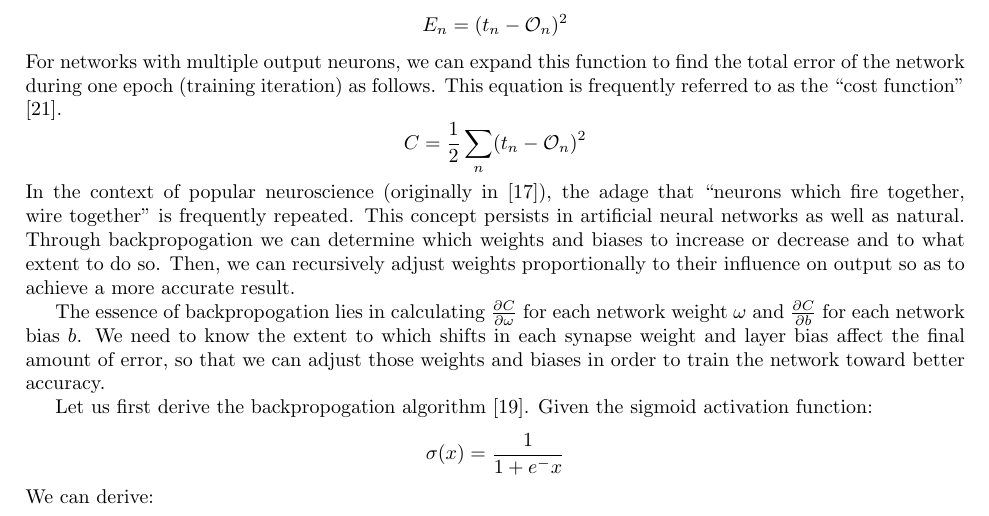
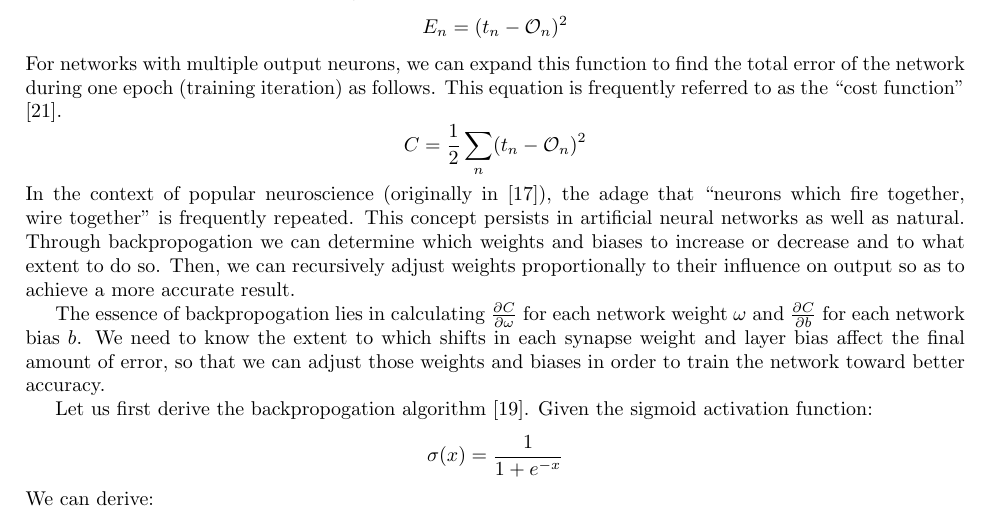
Before and after one commit to ErikBoesen/ee, a LaTeX paper (essay.tex): part of page 4 of 13, cut so that both start at the same text. Compiled offline with pdfLaTeX.

Commit message:
Fix broken exponents in representation of sigmoid functions

```diff
--- a/essay.tex
+++ b/essay.tex
@@ -134,9 +134,9 @@ In the context of popular neuroscience (originally in \cite{neuronsfire}), the a
 The essence of backpropogation lies in calculating $\frac{\partial{C}}{\partial{\omega}}$ for each network weight $\omega$ and $\frac{\partial{C}}{\partial{b}}$ for each network bias $b$. We need to know the extent to which shifts in each synapse weight and layer bias affect the final amount of error, so that we can adjust those weights and biases in order to train the network toward better accuracy.
 
 Let us first derive the backpropogation algorithm \cite{derivebackprop}. Given the sigmoid activation function:
-$$\sigma(x)=\frac{1}{1+e^-x}$$
+$$\sigma(x)=\frac{1}{1+e^{-x}}$$
 We can derive:
-$$\sigma'(x)=\frac{e^-x}{(1+e^-x)^2}=\frac{(1+e^-x)-1}{(1+e^-x)^2}=\frac{1+e^-x}{(1+e^-x)^2}-\left(\frac{1}{1+e^-x}\right)^2=\sigma(x)-\sigma(x)^2=\sigma(x)(1-\sigma(x))$$
+$$\sigma'(x)=\frac{e^-x}{(1+e^{-x})^2}=\frac{(1+e^{-x})-1}{(1+e^{-x})^2}=\frac{1+e^{-x}}{(1+e^{-x})^2}-\left(\frac{1}{1+e^{-x}}\right)^2=\sigma(x)-\sigma(x)^2=\sigma(x)(1-\sigma(x))$$
 
 Now, recall that we need to find, for each weight $\omega$, $\frac{\partial{C}}{\partial{\omega}}$. For the sake of simplicity, we will need to split this partial derivative into a series of the same. This expansion requires us to make use of calculus' chain rule.
 $$\frac{\partial{C}}{\partial{\omega}}=\frac{ \partial{C} }{ \partial{\mathcal{O}} }
```
